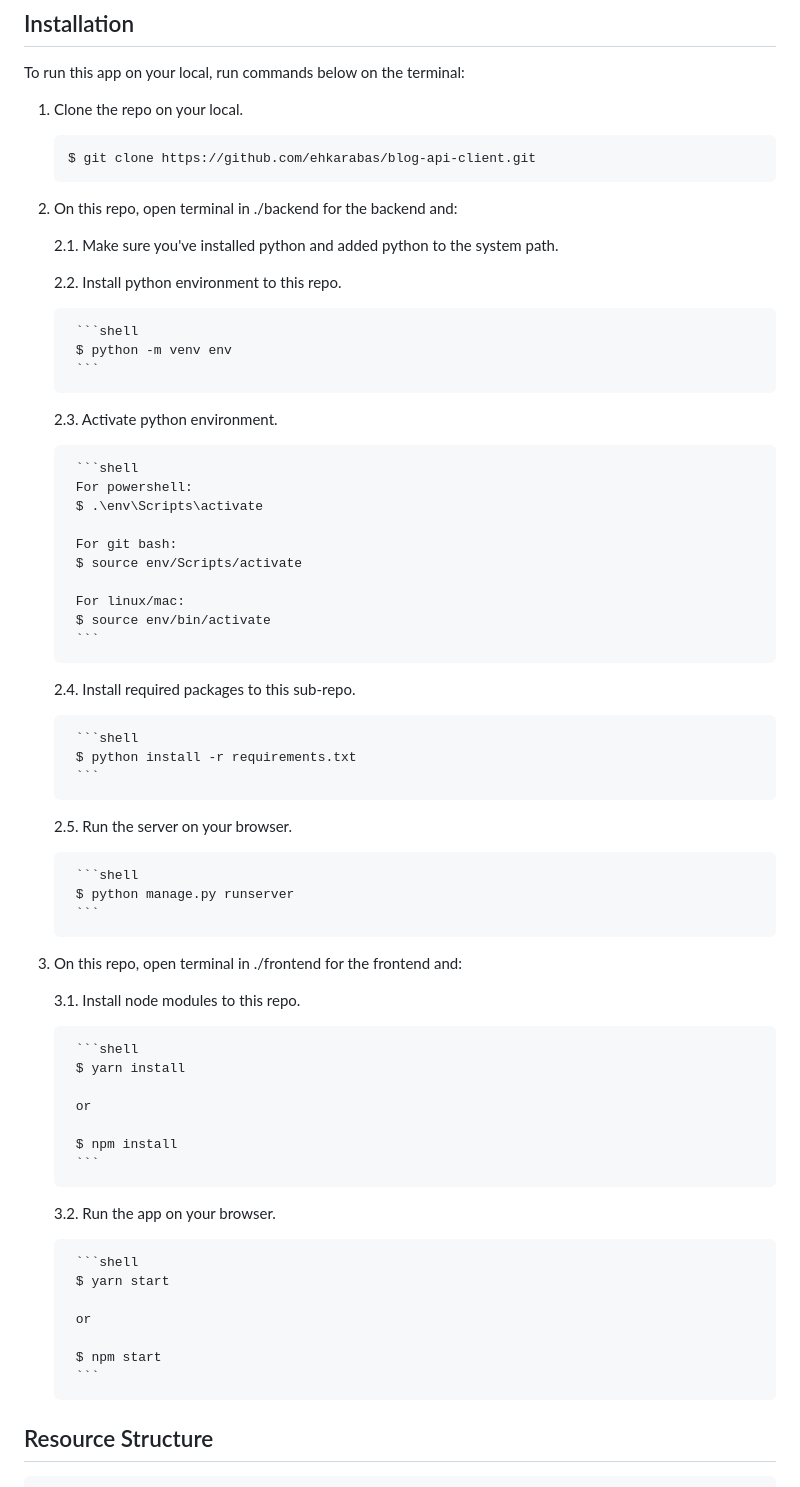
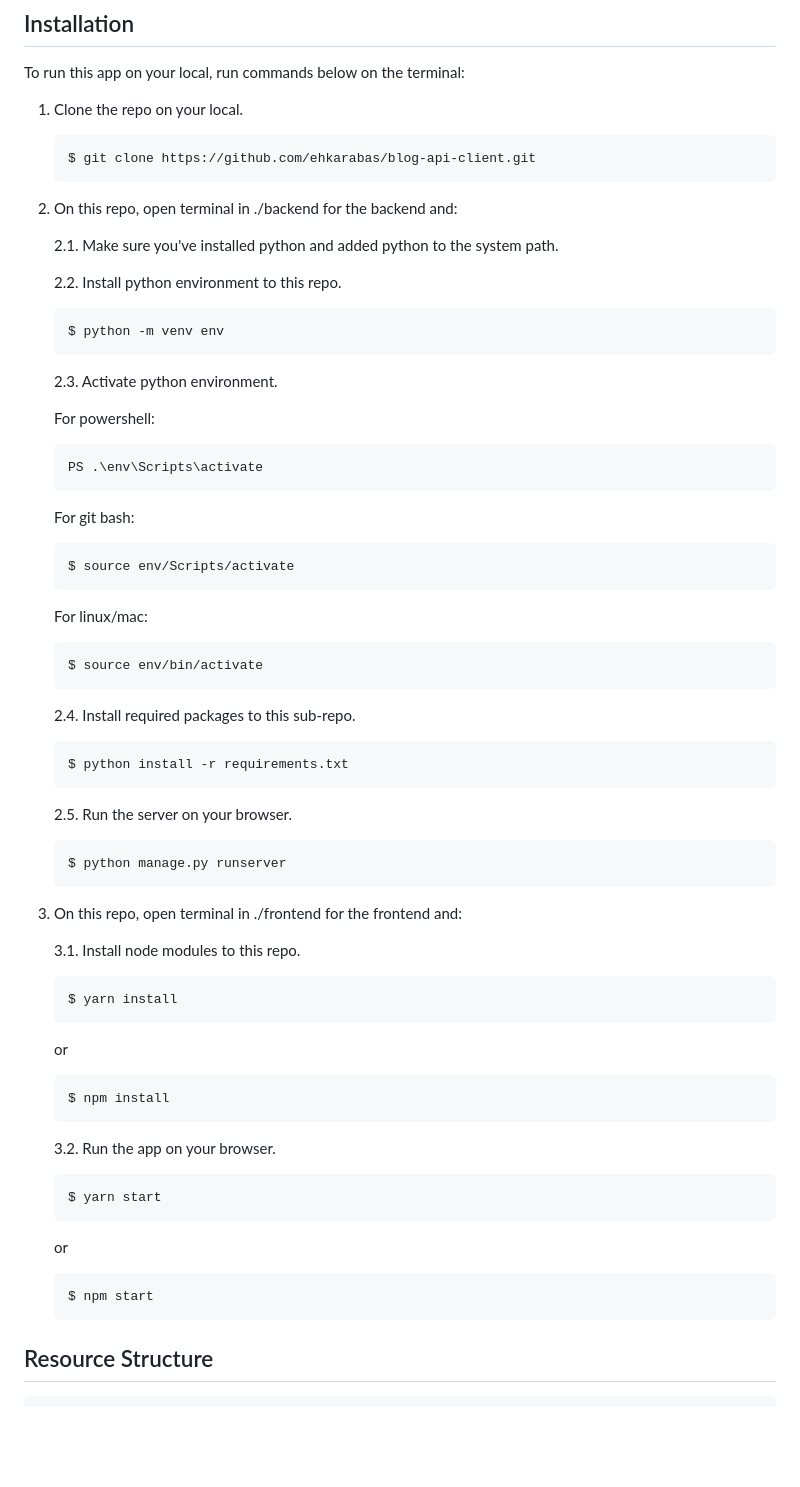
Before and after one commit to ehkarabas/blog_api_client, a Markdown page: README.md, the part around the change. GitHub-like rendering; blank space fills up the shorter version.

````diff
--- a/README.md
+++ b/README.md
@@ -68,7 +68,7 @@ To run this app on your local, run commands below on the terminal:
 
 1. Clone the repo on your local.
 
-    ```shell
+    ```bash
     $ git clone https://github.com/ehkarabas/blog-api-client.git
     ```
 
@@ -79,56 +79,60 @@ To run this app on your local, run commands below on the terminal:
 
 	2.2. Install python environment to this repo.
 
-	    ```shell
-	    $ python -m venv env
-	    ```
+	```bash
+	$ python -m venv env
+	```
 
 	2.3. Activate python environment.
 
-	    ```shell
-	    For powershell:
-	    $ .\env\Scripts\activate
+	For powershell:
+	```powershell
+	PS .\env\Scripts\activate
+	```
 
-	    For git bash:
-	    $ source env/Scripts/activate
+	For git bash:
+	```bash
+	$ source env/Scripts/activate
+	```
 
-	    For linux/mac:
-	    $ source env/bin/activate
-	    ```
+	For linux/mac:
+	```sh
+	$ source env/bin/activate
+	```
 
 	2.4. Install required packages to this sub-repo.
 
-	    ```shell
-	    $ python install -r requirements.txt
-	    ```
+	```bash
+	$ python install -r requirements.txt
+	```
 
 	2.5. Run the server on your browser.
 
-	    ```shell
-	    $ python manage.py runserver
-	    ```
+	```bash
+	$ python manage.py runserver
+	```
 
-3. On this repo, open terminal in ./frontend for the frontend and:
+4. On this repo, open terminal in ./frontend for the frontend and:
 
 	3.1. Install node modules to this repo.
 
-	    ```shell
-	    $ yarn install
-
-	    or
-
-	    $ npm install
-	    ```
+	```bash
+	$ yarn install
+ 	```
+	or
+ 	```bash
+	$ npm install
+	```
 
 	3.2. Run the app on your browser.
 
-	    ```shell
-	    $ yarn start
-
-	    or
-
-	    $ npm start
-	    ```
+	```bash
+	$ yarn start
+	```
+	or
+	```bash
+	$ npm start
+	```
 
 
 ## Resource Structure
````
